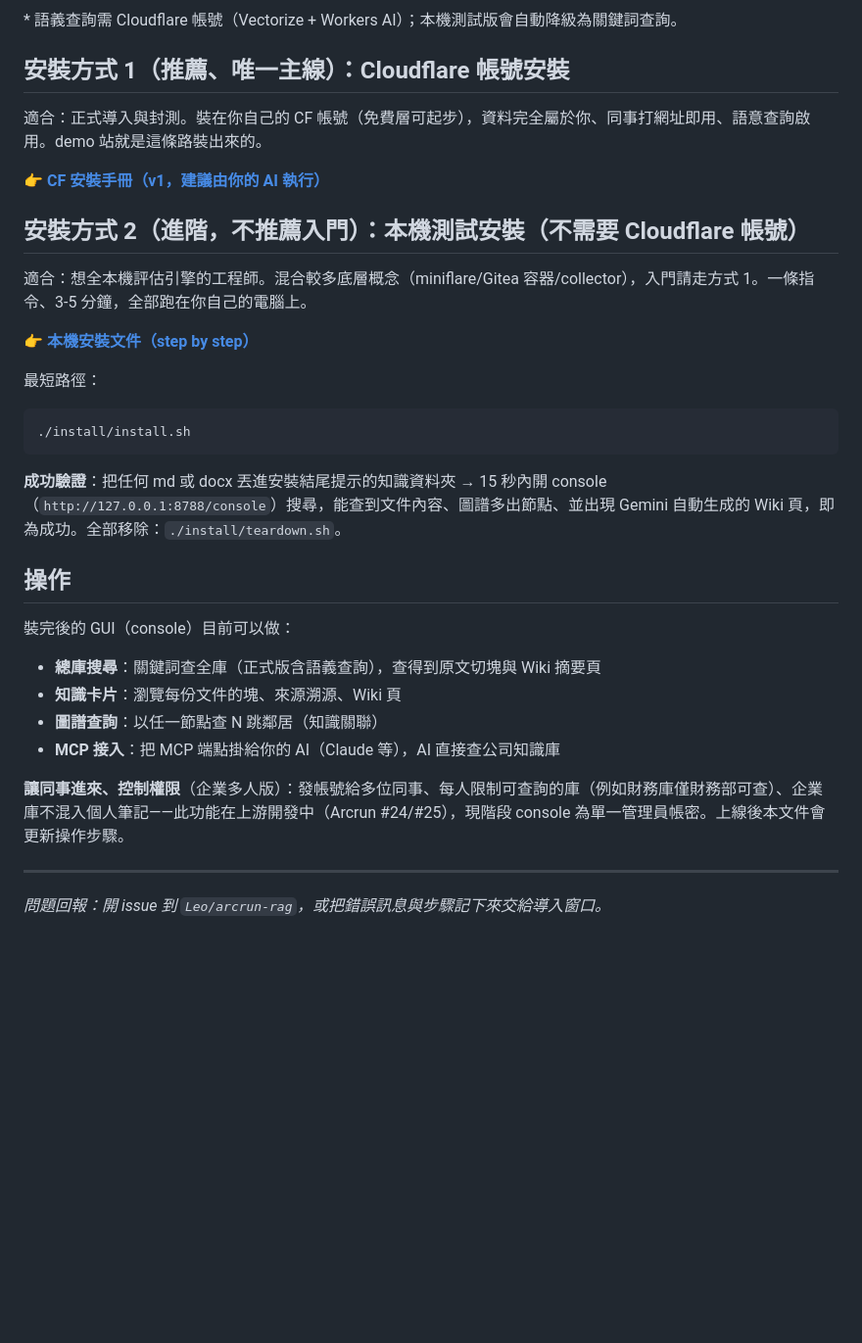
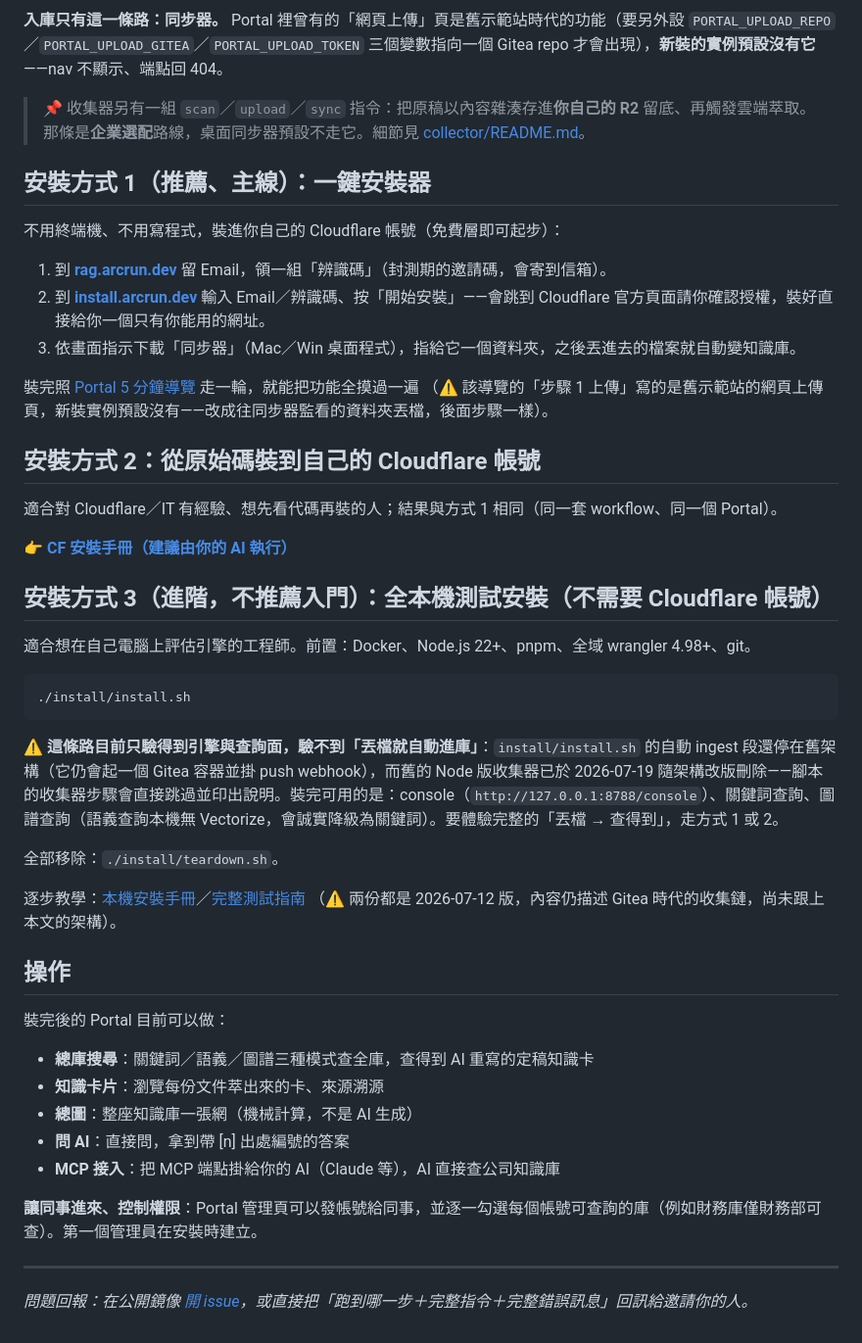
Before and after one commit to youlinhsieh/arcrun-rag, a Markdown page: install.md, the part around one of its changes. Shown at 98% size. GitHub-like rendering; blank space fills up the shorter version.

````diff
--- a/install.md
+++ b/install.md
@@ -33,40 +33,55 @@ flowchart LR
 ```
 
-\* 語義查詢需 Cloudflare 帳號（Vectorize + Workers AI）；本機測試版會自動降級為關鍵詞查詢。
+**入庫只有這一條路：同步器。** Portal 裡曾有的「網頁上傳」頁是舊示範站時代的功能（要另外設
+`PORTAL_UPLOAD_REPO`／`PORTAL_UPLOAD_GITEA`／`PORTAL_UPLOAD_TOKEN` 三個變數指向一個 Gitea repo
+才會出現），**新裝的實例預設沒有它**——nav 不顯示、端點回 404。
 
-## 安裝方式 1（推薦、唯一主線）：Cloudflare 帳號安裝
+> 📌 收集器另有一組 `scan`／`upload`／`sync` 指令：把原稿以內容雜湊存進**你自己的 R2** 留底、再觸發雲端萃取。那條是**企業選配**路線，桌面同步器預設不走它。細節見 [collector/README.md](collector/README.md)。
 
-適合：正式導入與封測。裝在你自己的 CF 帳號（免費層可起步），資料完全屬於你、同事打網址即用、語意查詢啟用。demo 站就是這條路裝出來的。
+## 安裝方式 1（推薦、主線）：一鍵安裝器
 
-👉 **[CF 安裝手冊（v1，建議由你的 AI 執行）](docs/manual/cf-install-guide.md)**
+不用終端機、不用寫程式，裝進你自己的 Cloudflare 帳號（免費層即可起步）：
 
-## 安裝方式 2（進階，不推薦入門）：本機測試安裝（不需要 Cloudflare 帳號）
+1. 到 **[rag.arcrun.dev](https://rag.arcrun.dev)** 留 Email，領一組「辨識碼」（封測期的邀請碼，會寄到信箱）。
+2. 到 **[install.arcrun.dev](https://install.arcrun.dev)** 輸入 Email／辨識碼、按「開始安裝」——會跳到 Cloudflare 官方頁面請你確認授權，裝好直接給你一個只有你能用的網址。
+3. 依畫面指示下載「同步器」（Mac／Win 桌面程式），指給它一個資料夾，之後丟進去的檔案就自動變知識庫。
 
-適合：想全本機評估引擎的工程師。混合較多底層概念（miniflare/Gitea 容器/collector），入門請走方式 1。一條指令、3-5 分鐘，全部跑在你自己的電腦上。
+裝完照 [Portal 5 分鐘導覽](docs/demo/客戶測試指南.md) 走一輪，就能把功能全摸過一遍
+（⚠️ 該導覽的「步驟 1 上傳」寫的是舊示範站的網頁上傳頁，新裝實例預設沒有——改成往同步器監看的資料夾丟檔，後面步驟一樣）。
 
-👉 **[本機安裝文件（step by step）](docs/manual/product-install-guide.md)**
+## 安裝方式 2：從原始碼裝到自己的 Cloudflare 帳號
 
-最短路徑：
+適合對 Cloudflare／IT 有經驗、想先看代碼再裝的人；結果與方式 1 相同（同一套 workflow、同一個 Portal）。
+
+👉 **[CF 安裝手冊（建議由你的 AI 執行）](docs/manual/cf-install-guide.md)**
+
+## 安裝方式 3（進階，不推薦入門）：全本機測試安裝（不需要 Cloudflare 帳號）
+
+適合想在自己電腦上評估引擎的工程師。前置：Docker、Node.js 22+、pnpm、全域 wrangler 4.98+、git。
 
 ```bash
 ./install/install.sh
 ```
 
-**成功驗證**：把任何 md 或 docx 丟進安裝結尾提示的知識資料夾 → 15 秒內開 console（`http://127.0.0.1:8788/console`）搜尋，能查到文件內容、圖譜多出節點、並出現 Gemini 自動生成的 Wiki 頁，即為成功。全部移除：`./install/teardown.sh`。
+⚠️ **這條路目前只驗得到引擎與查詢面，驗不到「丟檔就自動進庫」**：`install/install.sh` 的自動 ingest 段還停在舊架構（它仍會起一個 Gitea 容器並掛 push webhook），而舊的 Node 版收集器已於 2026-07-19 隨架構改版刪除——腳本的收集器步驟會直接跳過並印出說明。裝完可用的是：console（`http://127.0.0.1:8788/console`）、關鍵詞查詢、圖譜查詢（語義查詢本機無 Vectorize，會誠實降級為關鍵詞）。要體驗完整的「丟檔 → 查得到」，走方式 1 或 2。
 
+全部移除：`./install/teardown.sh`。
 
+逐步教學：[本機安裝手冊](docs/manual/product-install-guide.md)／[完整測試指南](docs/manual/local-test-guide.md)
+（⚠️ 兩份都是 2026-07-12 版，內容仍描述 Gitea 時代的收集鏈，尚未跟上本文的架構）。
 
 ## 操作
 
-裝完後的 GUI（console）目前可以做：
+裝完後的 Portal 目前可以做：
 
-- **總庫搜尋**：關鍵詞查全庫（正式版含語義查詢），查得到原文切塊與 Wiki 摘要頁
-- **知識卡片**：瀏覽每份文件的塊、來源溯源、Wiki 頁
-- **圖譜查詢**：以任一節點查 N 跳鄰居（知識關聯）
+- **總庫搜尋**：關鍵詞／語義／圖譜三種模式查全庫，查得到 AI 重寫的定稿知識卡
+- **知識卡片**：瀏覽每份文件萃出來的卡、來源溯源
+- **總圖**：整座知識庫一張網（機械計算，不是 AI 生成）
+- **問 AI**：直接問，拿到帶 [n] 出處編號的答案
 - **MCP 接入**：把 MCP 端點掛給你的 AI（Claude 等），AI 直接查公司知識庫
 
-**讓同事進來、控制權限**（企業多人版）：發帳號給多位同事、每人限制可查詢的庫（例如財務庫僅財務部可查）、企業庫不混入個人筆記——此功能在上游開發中（Arcrun #24/#25），現階段 console 為單一管理員帳密。上線後本文件會更新操作步驟。
+**讓同事進來、控制權限**：Portal 管理頁可以發帳號給同事，並逐一勾選每個帳號可查詢的庫（例如財務庫僅財務部可查）。第一個管理員在安裝時建立。
 
 ---
 
-*問題回報：開 issue 到 `Leo/arcrun-rag`，或把錯誤訊息與步驟記下來交給導入窗口。*
+*問題回報：在公開鏡像 [開 issue](https://github.com/youlinhsieh/arcrun-rag/issues)，或直接把「跑到哪一步＋完整指令＋完整錯誤訊息」回訊給邀請你的人。*
````
Also changed, not shown: other parts of install.md (+17 -17 lines), docs/manual/cf-install-guide.md (+100 -44 lines).
